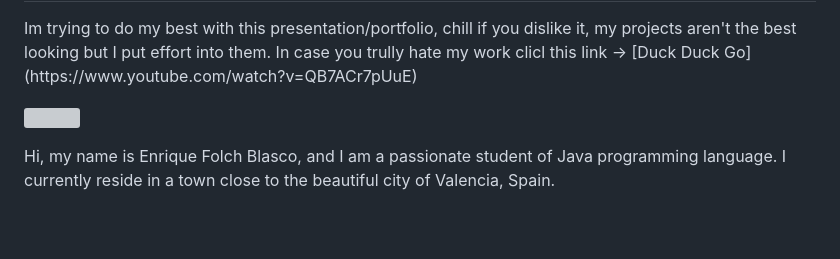
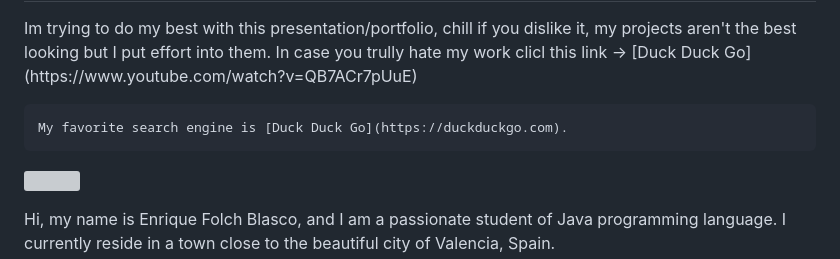
Before and after one commit to EnriqueFolchBlasco/EnriqueFolchBlasco, a Markdown page: README.md, the part around the change. GitHub-like rendering; blank space fills up the shorter version; grey boxes are pictures that could not be loaded.

````diff
--- a/README.md
+++ b/README.md
@@ -2,6 +2,9 @@
 
 <p>Im trying to do my best with this presentation/portfolio, chill if you dislike it, my projects aren't the best looking but I put effort into them. In case you trully hate my work clicl this link -> [Duck Duck Go](https://www.youtube.com/watch?v=QB7ACr7pUuE)
 
+```
+My favorite search engine is [Duck Duck Go](https://duckduckgo.com).
+```
 <img src="https://github.com/user-attachments/assets/53c9e870-dde4-4a72-a911-234c7b04be6f" width="50" height="50" /> </p>
 
 <p>
````
